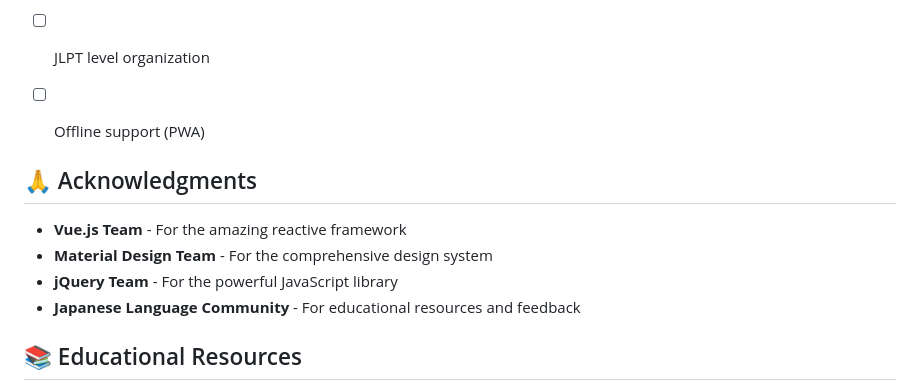
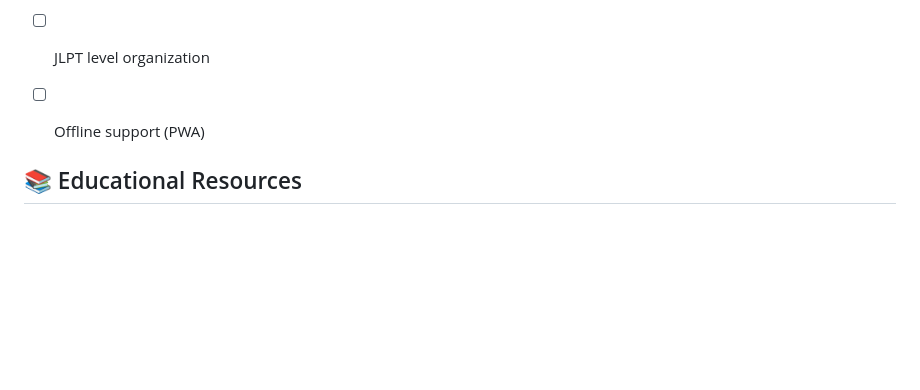
Before and after one commit to joeyfasanelli/Kado, a Markdown page: README.md, the part around the change. Rendered like a GitHub page; blank space fills up the shorter version.

```diff
--- a/README.md
+++ b/README.md
@@ -172,13 +172,6 @@ Potential features for future versions:
 - [ ] Offline support (PWA)
 
 
-## 🙏 Acknowledgments
-
-- **Vue.js Team** - For the amazing reactive framework
-- **Material Design Team** - For the comprehensive design system
-- **jQuery Team** - For the powerful JavaScript library
-- **Japanese Language Community** - For educational resources and feedback
-
 ## 📚 Educational Resources
 
 This app is designed to complement traditional Japanese language learning methods. For comprehensive study, consider also using:
```
